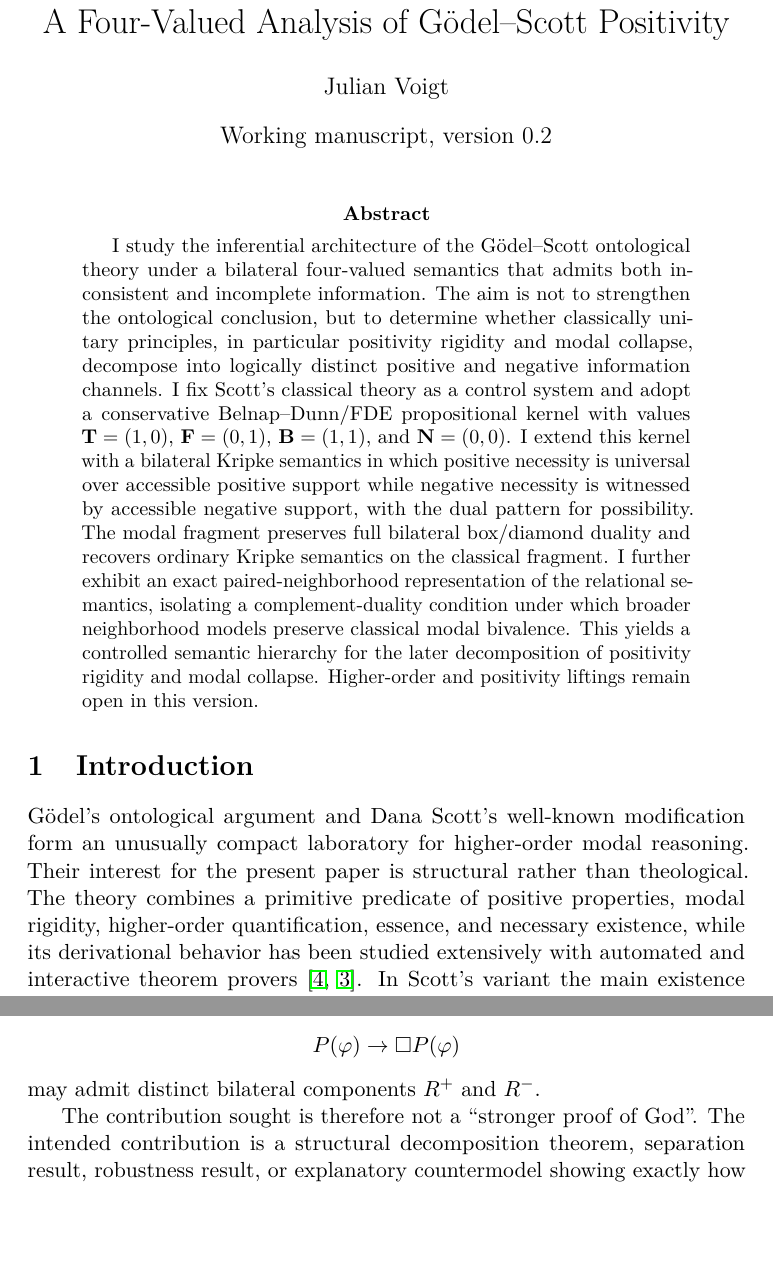
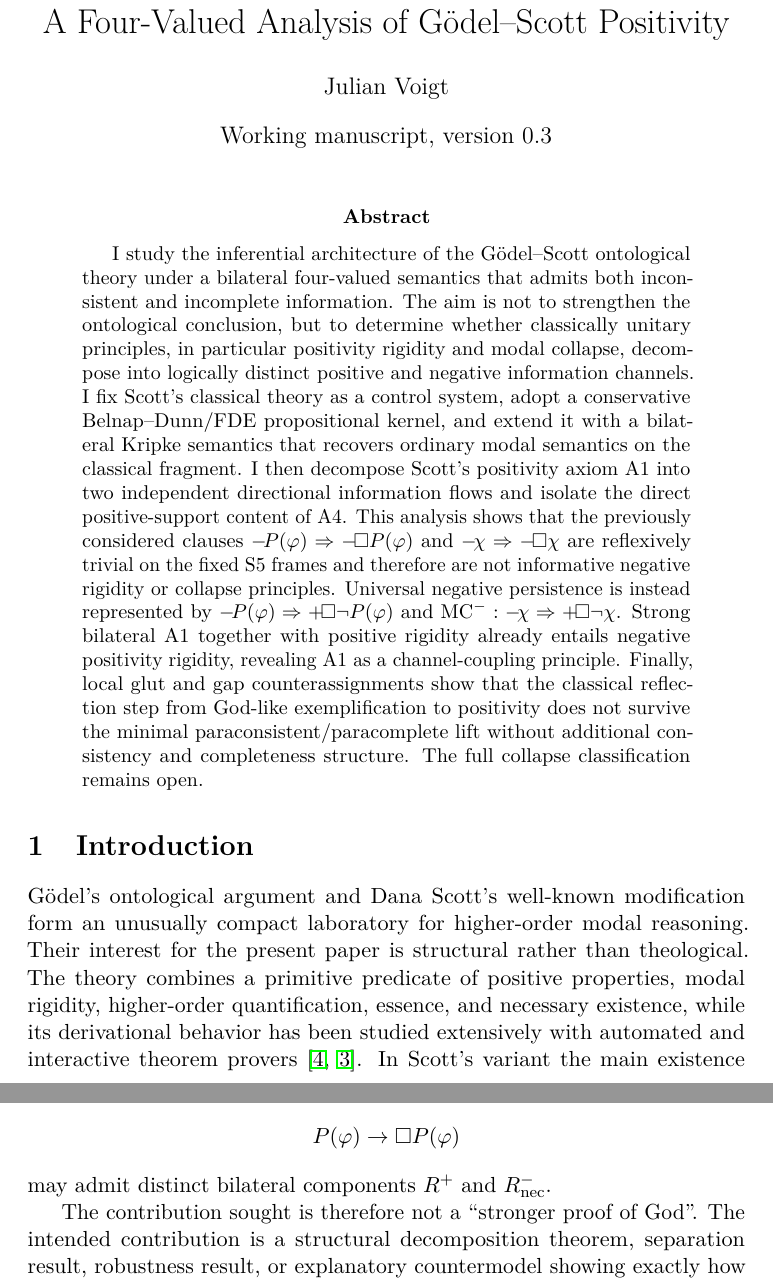
Before and after one commit to cr4bbz/goedel-4pel, a LaTeX paper (paper/main.tex): two parts of pages 1 and 2 of 15, joined at a grey line, cut so that both start at the same text, the shorter picture padded with empty space. Compiled offline with pdfLaTeX.

Commit message:
paper: advance manuscript to Gate 3

```diff
--- a/paper/main.tex
+++ b/paper/main.tex
@@ -28,20 +28,20 @@
 \newcommand{\MCp}{\mathrm{MC}^{+}}
 \newcommand{\MCm}{\mathrm{MC}^{-}}
 \newcommand{\Rp}{R^{+}}
-\newcommand{\Rm}{R^{-}}
+\newcommand{\Rm}{R^{-}_{\mathrm{nec}}}
 \newcommand{\statusestablished}{\textsc{Status: established at the semantic level.}}
 \newcommand{\statusopen}{\textsc{Status: open.}}
 \newcommand{\statusconjectural}{\textsc{Status: conjectural.}}
 
 \title{Decomposing Modal Collapse:\\A Four-Valued Analysis of G\"odel--Scott Positivity}
 \author{Julian Voigt}
-\date{Working manuscript, version 0.2}
+\date{Working manuscript, version 0.3}
 
 \begin{document}
 \maketitle
 
 \begin{abstract}
-I study the inferential architecture of the G\"odel--Scott ontological theory under a bilateral four-valued semantics that admits both inconsistent and incomplete information. The aim is not to strengthen the ontological conclusion, but to determine whether classically unitary principles, in particular positivity rigidity and modal collapse, decompose into logically distinct positive and negative information channels. I fix Scott's classical theory as a control system and adopt a conservative Belnap--Dunn/FDE propositional kernel with values \(\True=(1,0)\), \(\False=(0,1)\), \(\Both=(1,1)\), and \(\Neither=(0,0)\). I extend this kernel with a bilateral Kripke semantics in which positive necessity is universal over accessible positive support while negative necessity is witnessed by accessible negative support, with the dual pattern for possibility. The modal fragment preserves full bilateral box/diamond duality and recovers ordinary Kripke semantics on the classical fragment. I further exhibit an exact paired-neighborhood representation of the relational semantics, isolating a complement-duality condition under which broader neighborhood models preserve classical modal bivalence. This yields a controlled semantic hierarchy for the later decomposition of positivity rigidity and modal collapse. Higher-order and positivity liftings remain open in this version.
+I study the inferential architecture of the G\"odel--Scott ontological theory under a bilateral four-valued semantics that admits both inconsistent and incomplete information. The aim is not to strengthen the ontological conclusion, but to determine whether classically unitary principles, in particular positivity rigidity and modal collapse, decompose into logically distinct positive and negative information channels. I fix Scott's classical theory as a control system, adopt a conservative Belnap--Dunn/FDE propositional kernel, and extend it with a bilateral Kripke semantics that recovers ordinary modal semantics on the classical fragment. I then decompose Scott's positivity axiom A1 into two independent directional information flows and isolate the direct positive-support content of A4. This analysis shows that the previously considered clauses \(\neginfo{P(\varphi)}\Rightarrow\neginfo{\Box P(\varphi)}\) and \(\neginfo{\chi}\Rightarrow\neginfo{\Box\chi}\) are reflexively trivial on the fixed S5 frames and therefore are not informative negative rigidity or collapse principles. Universal negative persistence is instead represented by \(\neginfo{P(\varphi)}\Rightarrow\pos{\Box\neg P(\varphi)}\) and \(\MCm:\neginfo{\chi}\Rightarrow\pos{\Box\neg\chi}\). Strong bilateral A1 together with positive rigidity already entails negative positivity rigidity, revealing A1 as a channel-coupling principle. Finally, local glut and gap counterassignments show that the classical reflection step from God-like exemplification to positivity does not survive the minimal paraconsistent/paracomplete lift without additional consistency and completeness structure. The full collapse classification remains open.
 \end{abstract}
 
 \input{sections/01_introduction}
```
